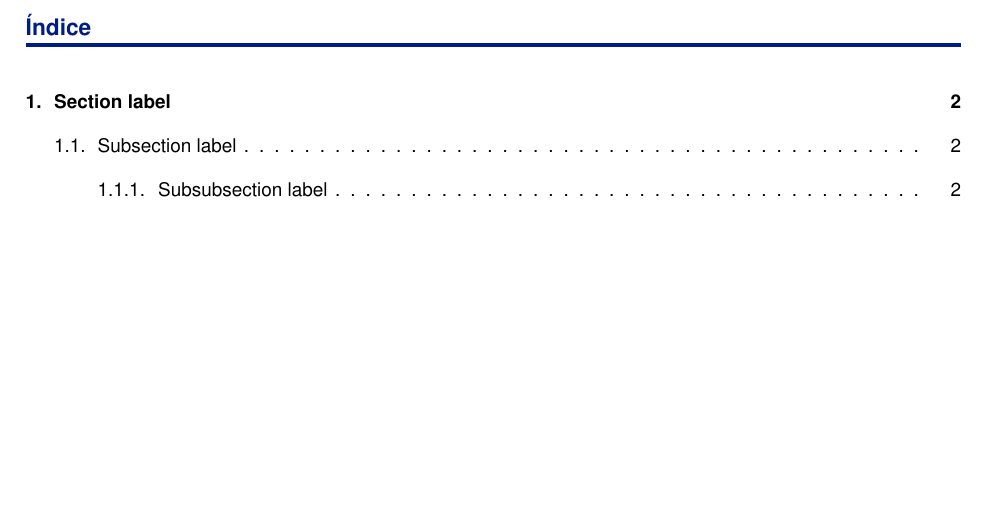
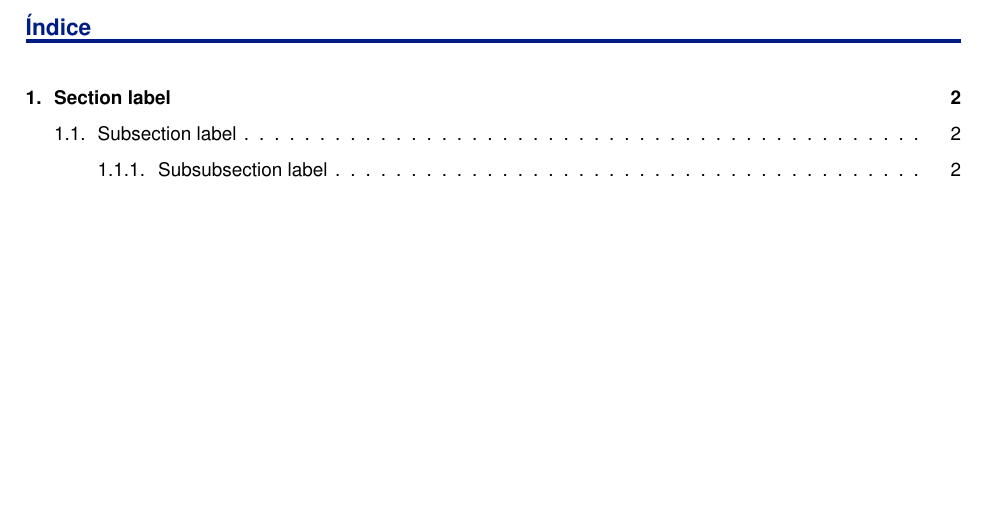
Before and after one commit to tairosonloa/UC3M_LaTeX_template, a LaTeX document (document.tex): part of page 2 of 3, cut so that both start at the same text. Compiled offline with pdfLaTeX.

Commit message:
New index spacing

```diff
--- a/document.tex
+++ b/document.tex
@@ -42,9 +42,9 @@
 \titleMain
 
 %%%%% Index %%%%%
-{
+\begin{spacing}{0.5}
+    % \shipout\null                   % Blank page before index (after title page)
     \hypersetup{linkcolor=black}    % References/links on the index will remain black color
-    \singlespacing                  % Single line spacing between items on table of contents
     \tableofcontents\newpage        % Index of the document
     % \listoffigures\newpage          % Index of pictures
     % \listoftables\newpage           % Index of tables
```
Also changed, not shown: document.pdf, document.tex (2 more changed lines).
